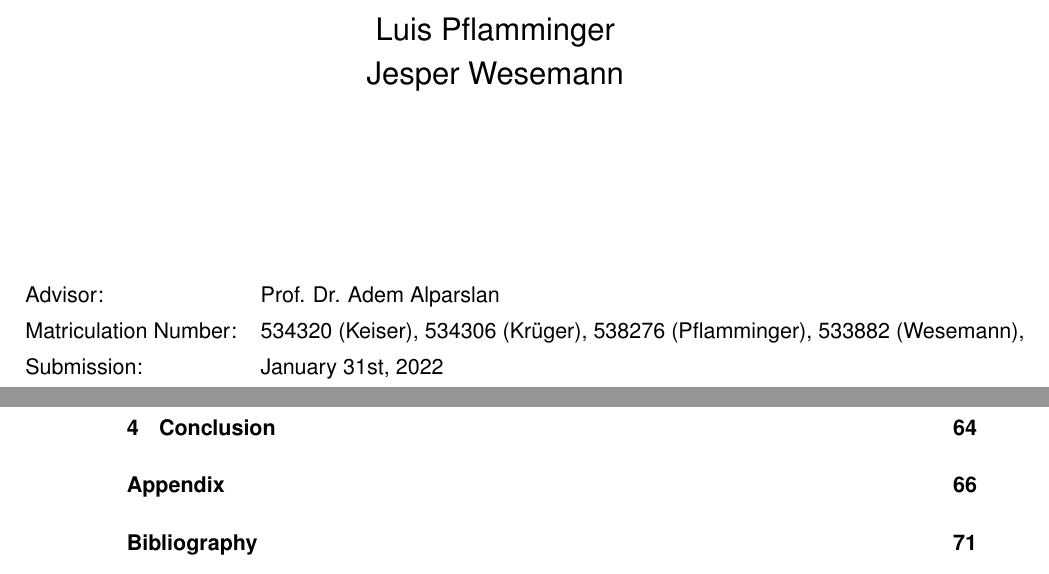
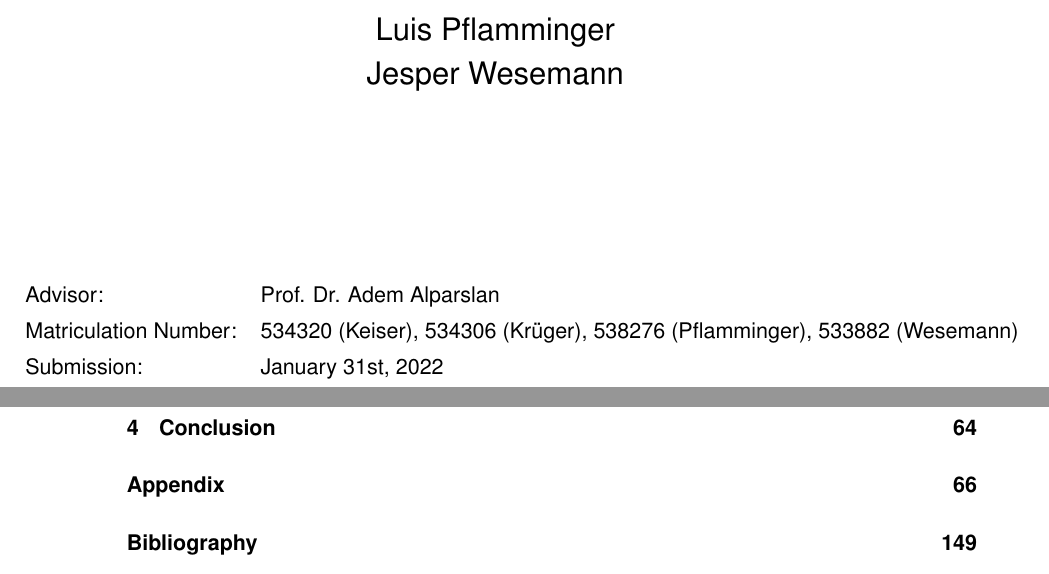
Before and after one commit to luispflamminger/spotify-genre-prediction-paper, a LaTeX thesis (thesis_main.tex, which reads scripts/meta.tex): two parts of pages 1 and 3 of 82 before the commit and two parts of pages 1 and 3 of 160 after it, joined at a grey line, cut so that both start at the same text. Compiled offline with pdfLaTeX.

Commit message:
small fixes

```diff
--- a/scripts/meta.tex
+++ b/scripts/meta.tex
@@ -15,7 +15,7 @@
 \newcommand{\myLehrveranstaltung}{Big Data \& Data Science}
 
 % Matrikelnummer
-\newcommand{\myMatrikelNr}{534320 (Keiser), 534306 (Krüger), 538276 (Pflamminger), 533882 (Wesemann), }
+\newcommand{\myMatrikelNr}{534320 (Keiser), 534306 (Krüger), 538276 (Pflamminger), 533882 (Wesemann)}
 
 % Ort
 \newcommand{\myOrt}{Düsseldorf}
--- a/thesis_main.tex
+++ b/thesis_main.tex
@@ -297,6 +297,9 @@ mincrossrefs = 1
 	{€}{{\EUR}}1 {£}{{\pounds}}1 {„}{{\glqq{}}}1
 }
 
+\usepackage[final]{pdfpages}
+\setboolean{@twoside}{false}
+
 %-----------------------------------
 % Kopfbereich / Header definieren
 %-----------------------------------
```
Also changed, not shown: 3 other files.
